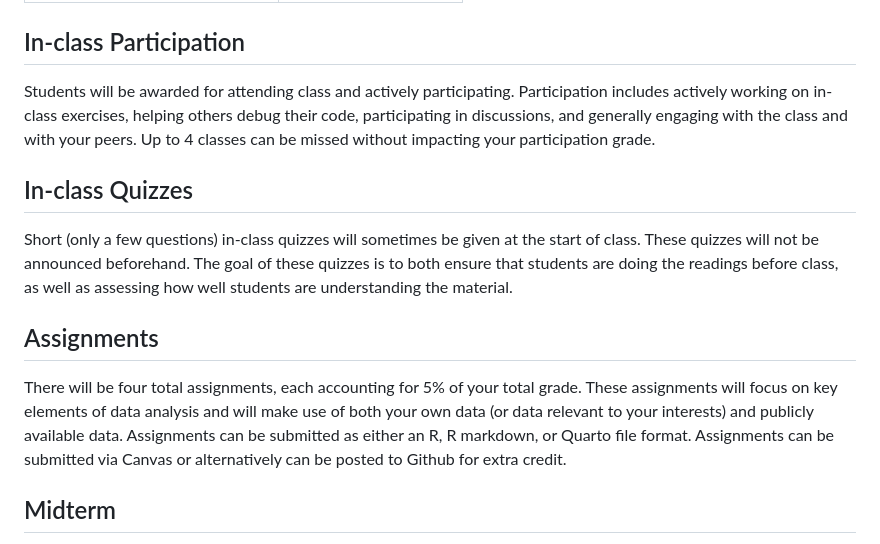
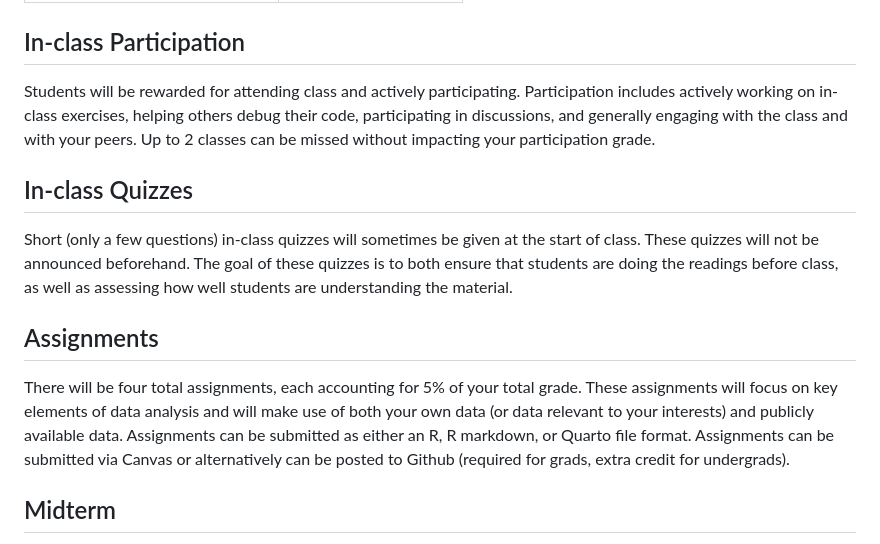
Before and after one commit to bmaitner/biometry_course, a Markdown page: syllabus/syllabus.md, the part around one of its changes. Rendered like a GitHub page.

Commit message:
minor text updates

```diff
--- a/syllabus/syllabus.md
+++ b/syllabus/syllabus.md
@@ -113,7 +113,7 @@ In addition to this text and these software applications, students will select r
 
 ## In-class Participation
 
-Students will be awarded for attending class and actively participating. Participation includes actively working on in-class exercises, helping others debug their code, participating in discussions, and generally engaging with the class and with your peers. Up to 4 classes can be missed without impacting your participation grade.
+Students will be rewarded for attending class and actively participating. Participation includes actively working on in-class exercises, helping others debug their code, participating in discussions, and generally engaging with the class and with your peers. Up to 2 classes can be missed without impacting your participation grade.
 
 ## In-class Quizzes
 
@@ -121,7 +121,7 @@ Short (only a few questions) in-class quizzes will sometimes be given at the sta
 
 ## Assignments
 
-There will be four total assignments, each accounting for 5% of your total grade. These assignments will focus on key elements of data analysis and will make use of both your own data (or data relevant to your interests) and publicly available data. Assignments can be submitted as either an R, R markdown, or Quarto file format. Assignments can be submitted via Canvas or alternatively can be posted to Github for extra credit.
+There will be four total assignments, each accounting for 5% of your total grade. These assignments will focus on key elements of data analysis and will make use of both your own data (or data relevant to your interests) and publicly available data. Assignments can be submitted as either an R, R markdown, or Quarto file format. Assignments can be submitted via Canvas or alternatively can be posted to Github (required for grads, extra credit for undergrads).
 
 ## Midterm
 
```
Also changed, not shown: other parts of syllabus/syllabus.md (+1 -1 lines).
